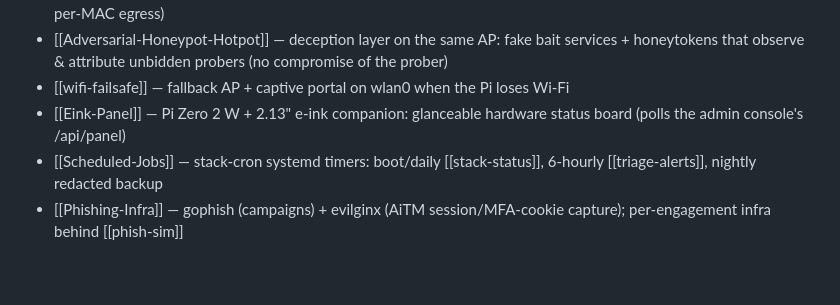
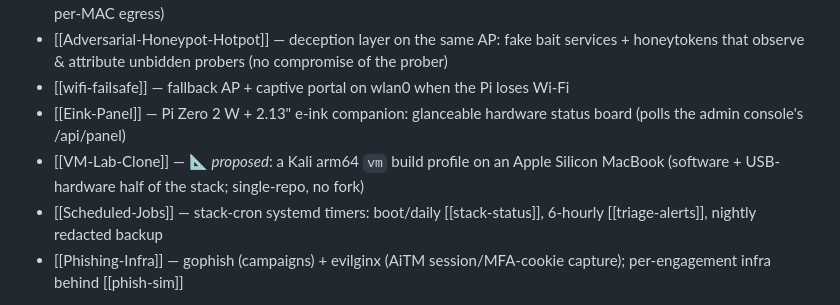
Before and after one commit to theseatofyourpants/pi5-stack, a Markdown page: docs/00-Index.md, the part around the change. Drawn GitHub-style; blank space fills up the shorter version.

```diff
--- a/docs/00-Index.md
+++ b/docs/00-Index.md
@@ -86,6 +86,7 @@ Custom `~/.claude/agents/*.md` orchestrators. Index: [[Operator-Skills]]
 - [[Adversarial-Honeypot-Hotpot]] — deception layer on the same AP: fake bait services + honeytokens that observe & attribute unbidden probers (no compromise of the prober)
 - [[wifi-failsafe]] — fallback AP + captive portal on wlan0 when the Pi loses Wi-Fi
 - [[Eink-Panel]] — Pi Zero 2 W + 2.13" e-ink companion: glanceable hardware status board (polls the admin console's /api/panel)
+- [[VM-Lab-Clone]] — 📐 *proposed*: a Kali arm64 `vm` build profile on an Apple Silicon MacBook (software + USB-hardware half of the stack; single-repo, no fork)
 - [[Scheduled-Jobs]] — stack-cron systemd timers: boot/daily [[stack-status]], 6-hourly [[triage-alerts]], nightly redacted backup
 - [[Phishing-Infra]] — gophish (campaigns) + evilginx (AiTM session/MFA-cookie capture); per-engagement infra behind [[phish-sim]]
 
```
Also changed, not shown: docs/Replication-Guide.md (+1 -0 lines), docs/infrastructure/VM-Lab-Clone.md (added, +121 -0 lines).
